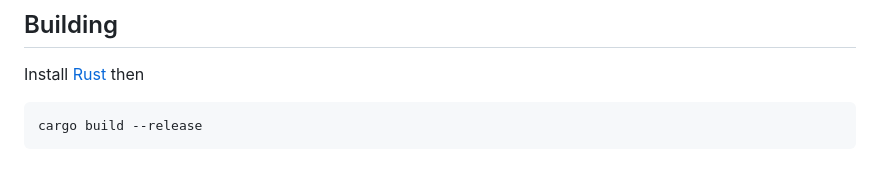
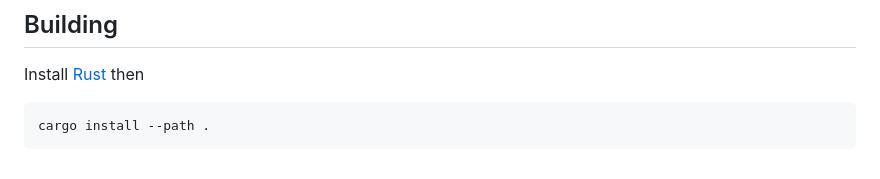
Before and after one commit to qqq-wisc/tzap, a Markdown page: README.md, the part around the change. GitHub-like rendering.

Commit message:
Update build instructions in README

````diff
--- a/README.md
+++ b/README.md
@@ -67,5 +67,5 @@ tzap supports a subset of OpenQASM 2.0:
 Install [Rust](https://github.com/qqq-wisc/tzap.git) then
 
 ```
-cargo build --release
+cargo install --path .
 ```
````
